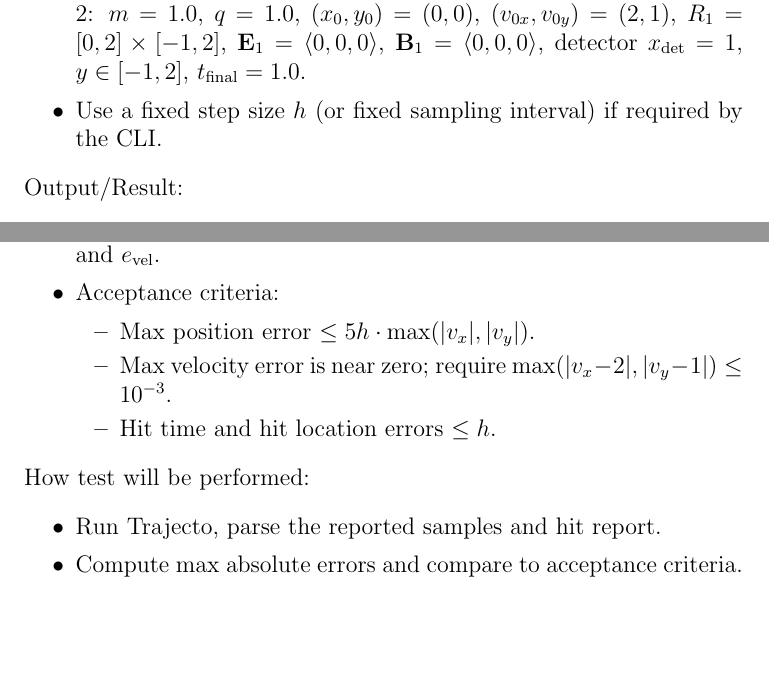
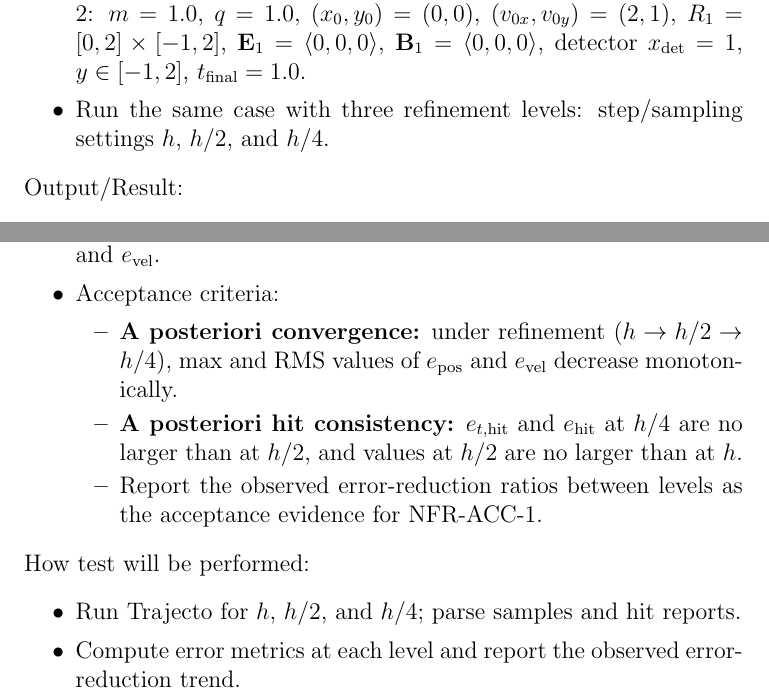
Before and after one commit to JoeZZG/CAS741, a LaTeX document (docs/VnVPlan/VnVPlan.tex): two parts of page 18 of 24, joined at a grey line, cut so that both start at the same text, the shorter picture padded with empty space. Compiled offline with pdfLaTeX.

Commit message:
A posteriori accuracy criteria

```diff
--- a/docs/VnVPlan/VnVPlan.tex
+++ b/docs/VnVPlan/VnVPlan.tex
@@ -708,7 +708,8 @@ Input/Condition:
   $\mathbf{E}_1=\langle 0,0,0\rangle$, $\mathbf{B}_1=\langle 0,0,0\rangle$,
   detector $x_{\mathrm{det}}=1$, $y\in[-1,2]$,
   $t_{\text{final}}=1.0$.
-  \item Use a fixed step size $h$ (or fixed sampling interval) if required by the CLI.
+  \item Run the same case with three refinement levels:
+  step/sampling settings $h$, $h/2$, and $h/4$.
 \end{itemize}
 
 Output/Result:
@@ -734,16 +735,22 @@ Output/Result:
   $e_{\mathrm{pos}}$ and $e_{\mathrm{vel}}$.
   \item Acceptance criteria:
   \begin{itemize}
-    \item Max position error $\le 5h\cdot \max(|v_x|,|v_y|)$.
-    \item Max velocity error is near zero; require $\max(|v_x-2|,|v_y-1|)\le 10^{-3}$.
-    \item Hit time and hit location errors $\le h$.
+    \item \textbf{A posteriori convergence:} under refinement
+    ($h\rightarrow h/2\rightarrow h/4$), max and RMS values of
+    $e_{\mathrm{pos}}$ and $e_{\mathrm{vel}}$ decrease monotonically.
+    \item \textbf{A posteriori hit consistency:}
+    $e_{t,\mathrm{hit}}$ and $e_{\mathrm{hit}}$ at $h/4$ are no larger than at
+    $h/2$, and values at $h/2$ are no larger than at $h$.
+    \item Report the observed error-reduction ratios between levels as the
+    acceptance evidence for NFR-ACC-1.
   \end{itemize}
 \end{itemize}
 
 How test will be performed:
 \begin{itemize}
-  \item Run Trajecto, parse the reported samples and hit report.
-  \item Compute max absolute errors and compare to acceptance criteria.
+  \item Run Trajecto for $h$, $h/2$, and $h/4$; parse samples and hit reports.
+  \item Compute error metrics at each level and report the observed
+  error-reduction trend.
 \end{itemize}
 
 \end{enumerate}
```
Also changed, not shown: docs/VnVPlan/VnVPlan.tex (11 more changed lines).
